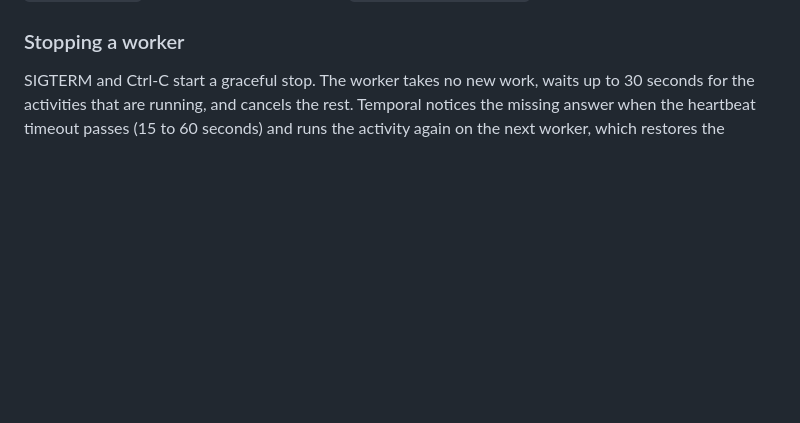
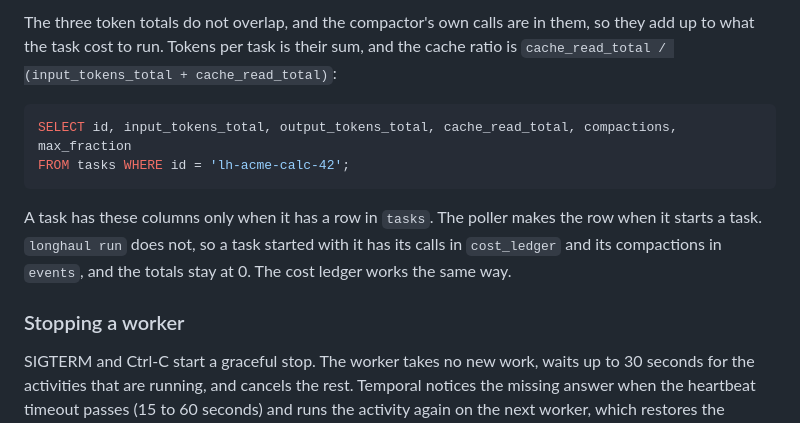
Before and after one commit to hoomanesteki/longhaul-autonomous-coding-agent-github, a Markdown page: docs/runbook.md, the part around one of its changes. Drawn GitHub-style; blank space fills up the shorter version.

````diff
--- a/docs/runbook.md
+++ b/docs/runbook.md
@@ -198,3 +231,11 @@ The log is a set of blobs under `tasks/<task id>/log/<turn>/`, a `reply.json` an
+The three token totals do not overlap, and the compactor's own calls are in them, so they add up to what the task cost to run. Tokens per task is their sum, and the cache ratio is `cache_read_total / (input_tokens_total + cache_read_total)`:
+
+```sql
+SELECT id, input_tokens_total, output_tokens_total, cache_read_total, compactions, max_fraction
+FROM tasks WHERE id = 'lh-acme-calc-42';
+```
+
+A task has these columns only when it has a row in `tasks`. The poller makes the row when it starts a task. `longhaul run` does not, so a task started with it has its calls in `cost_ledger` and its compactions in `events`, and the totals stay at 0. The cost ledger works the same way.
 
 ### Stopping a worker
 
````
Also changed, not shown: other parts of docs/runbook.md (+33 -0 lines), docs/adr/0013-context-strategy.md (+6 -0 lines).
